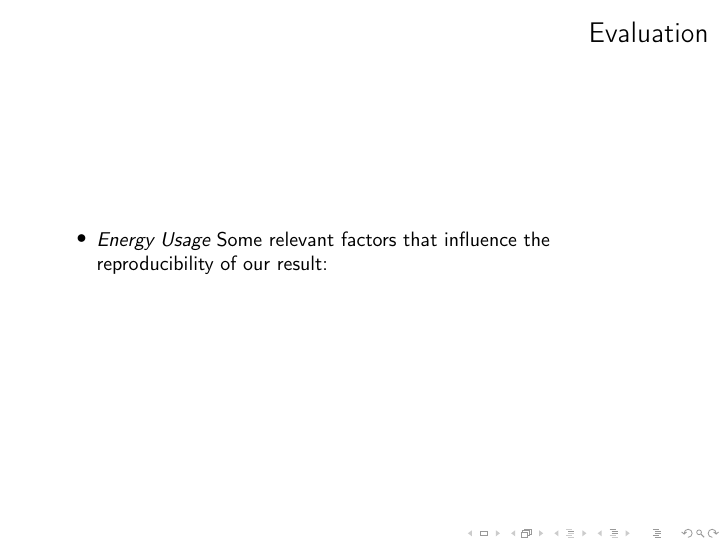
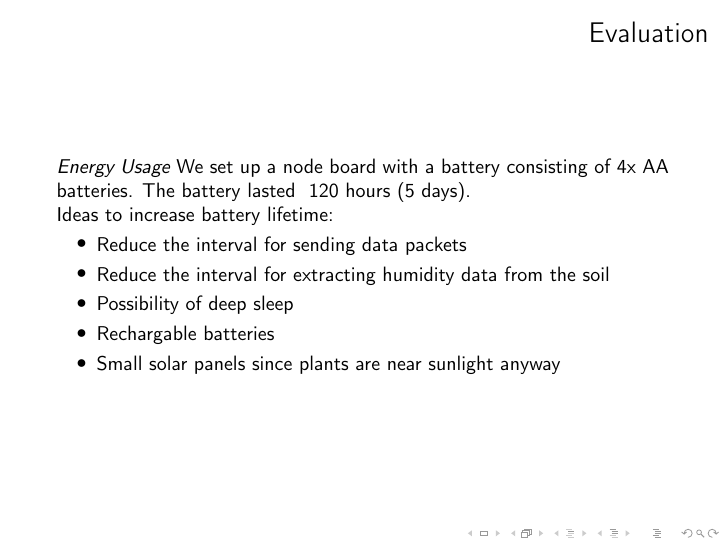
Before and after one commit to valentinpi/lattice-watering, LaTeX slides (doc/presentation/presentation.tex): page 15 of 18. Compiled offline with pdfLaTeX.

Commit message:
More changes to the presentation, Energy Usage

```diff
--- a/doc/presentation/presentation.tex
+++ b/doc/presentation/presentation.tex
@@ -284,8 +284,15 @@
 
 \begin{frame}
     \frametitle{Evaluation}
+    \emph{Energy Usage} We set up a node board with a battery consisting of 4x AA batteries.
+    The battery lasted ~120 hours (5 days).\\
+    Ideas to increase battery lifetime:
     \begin{itemize}
-        \item \emph{Energy Usage} Some relevant factors that influence the reproducibility of our result:
+        \item Reduce the interval for sending data packets
+        \item Reduce the interval for extracting humidity data from the soil
+        \item Possibility of deep sleep
+        \item Rechargable batteries
+        \item Small solar panels since plants are near sunlight anyway
     \end{itemize}
 \end{frame}
 
```
